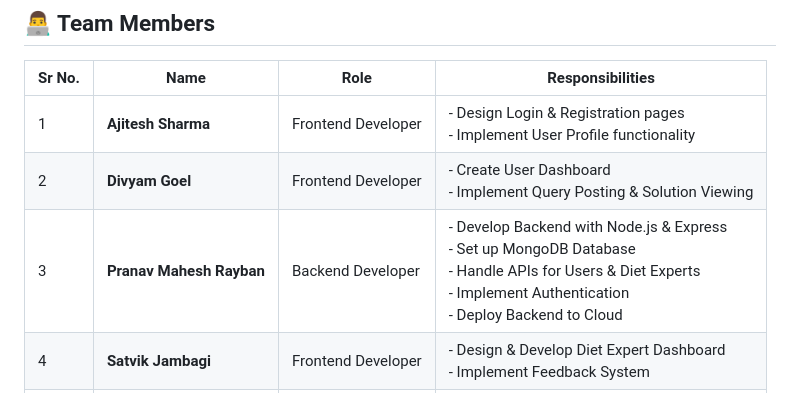
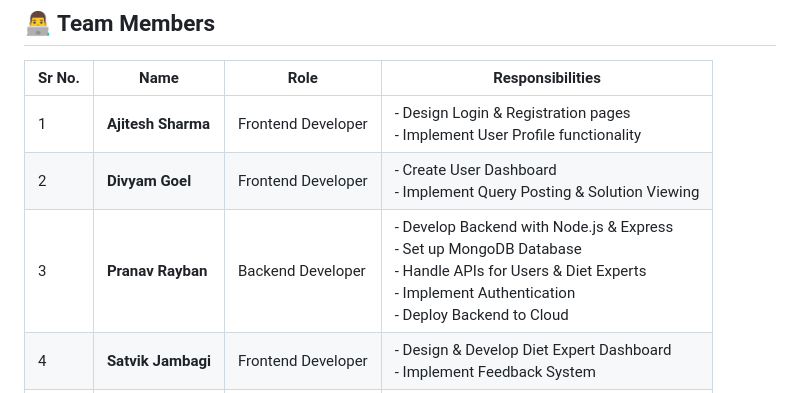
Before and after one commit to pranavsoftware/-Health-Diet-Online-Search, a Markdown page: README.md, the part around the change. Drawn GitHub-style.

```diff
--- a/README.md
+++ b/README.md
@@ -8,7 +8,7 @@ Health Diet Online Search is a web-based application that helps users find healt
 |--------|----------------------|---------------------|---------------------------------------------------------------|
 | 1      | **Ajitesh Sharma**   | Frontend Developer  | - Design Login & Registration pages <br> - Implement User Profile functionality |
 | 2      | **Divyam Goel**      | Frontend Developer  | - Create User Dashboard <br> - Implement Query Posting & Solution Viewing |
-| 3      | **Pranav Mahesh Rayban** | Backend Developer   | - Develop Backend with Node.js & Express <br> - Set up MongoDB Database <br> - Handle APIs for Users & Diet Experts <br> - Implement Authentication <br> - Deploy Backend to Cloud |
+| 3      | **Pranav Rayban** | Backend Developer   | - Develop Backend with Node.js & Express <br> - Set up MongoDB Database <br> - Handle APIs for Users & Diet Experts <br> - Implement Authentication <br> - Deploy Backend to Cloud |
 | 4      | **Satvik Jambagi**   | Frontend Developer  | - Design & Develop Diet Expert Dashboard <br> - Implement Feedback System |
 | 5      | **Tanisha Bagga**    | Frontend Developer  | - Style UI with CSS <br> - Optimize User Experience <br> - Ensure Mobile Responsiveness |
 
```
